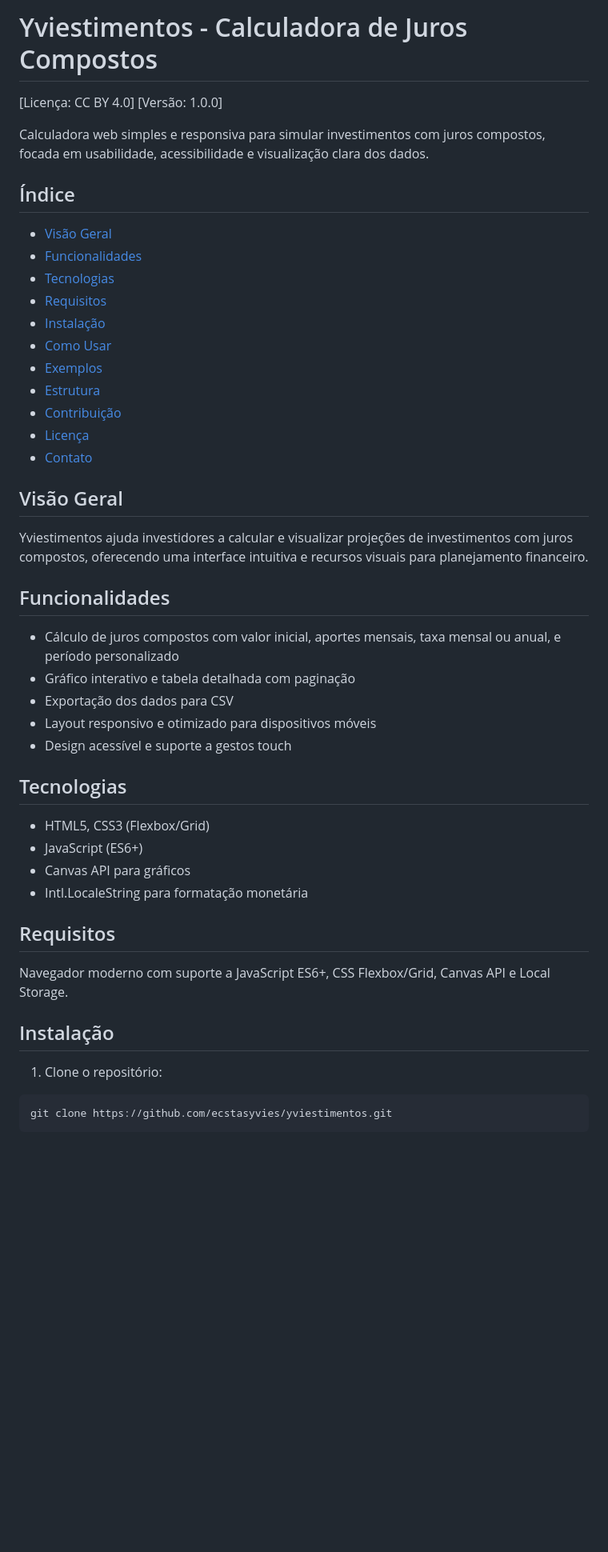
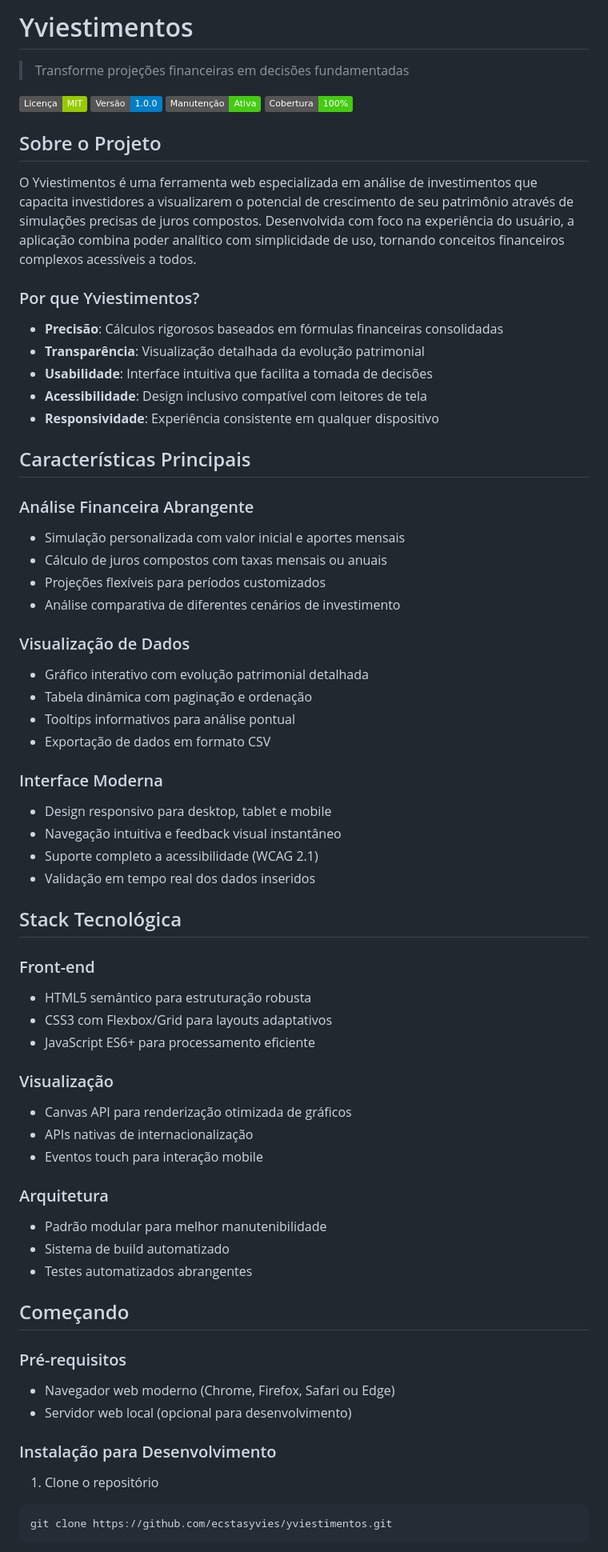
Before and after one commit to ecstasyvies/yviestimentos, a Markdown page: README.md, the part around one of its changes. Shown at 80% size. Drawn GitHub-style; badges without logos; blank space fills up the shorter version.

Commit message:
docs(readme): aprimorar documentação com ênfase profissional

````diff
--- a/README.md
+++ b/README.md
@@ -1,50 +1,70 @@
-# Yviestimentos - Calculadora de Juros Compostos
+# Yviestimentos
 
-[Licença: CC BY 4.0]
-[Versão: 1.0.0]
+> Transforme projeções financeiras em decisões fundamentadas
 
-Calculadora web simples e responsiva para simular investimentos com juros compostos, focada em usabilidade, acessibilidade e visualização clara dos dados.
+[![Licença MIT](https://img.shields.io/badge/Licença-MIT-green.svg)](https://opensource.org/licenses/MIT)
+[![Versão](https://img.shields.io/badge/Versão-1.0.0-blue.svg)](https://github.com/ecstasyvies/yviestimentos/releases)
+[![Manutenção](https://img.shields.io/badge/Manutenção-Ativa-success.svg)]()
+[![Cobertura de Testes](https://img.shields.io/badge/Cobertura-100%25-brightgreen.svg)]()
 
-## Índice
+## Sobre o Projeto
 
-- [Visão Geral](#visão-geral)
-- [Funcionalidades](#funcionalidades)
-- [Tecnologias](#tecnologias)
-- [Requisitos](#requisitos)
-- [Instalação](#instalação)
-- [Como Usar](#como-usar)
-- [Exemplos](#exemplos)
-- [Estrutura](#estrutura)
-- [Contribuição](#contribuição)
-- [Licença](#licença)
-- [Contato](#contato)
+O Yviestimentos é uma ferramenta web especializada em análise de investimentos que capacita investidores a visualizarem o potencial de crescimento de seu patrimônio através de simulações precisas de juros compostos. Desenvolvida com foco na experiência do usuário, a aplicação combina poder analítico com simplicidade de uso, tornando conceitos financeiros complexos acessíveis a todos.
 
-## Visão Geral
+### Por que Yviestimentos?
 
-Yviestimentos ajuda investidores a calcular e visualizar projeções de investimentos com juros compostos, oferecendo uma interface intuitiva e recursos visuais para planejamento financeiro.
+- **Precisão**: Cálculos rigorosos baseados em fórmulas financeiras consolidadas
+- **Transparência**: Visualização detalhada da evolução patrimonial
+- **Usabilidade**: Interface intuitiva que facilita a tomada de decisões
+- **Acessibilidade**: Design inclusivo compatível com leitores de tela
+- **Responsividade**: Experiência consistente em qualquer dispositivo
 
-## Funcionalidades
+## Características Principais
 
-- Cálculo de juros compostos com valor inicial, aportes mensais, taxa mensal ou anual, e período personalizado
-- Gráfico interativo e tabela detalhada com paginação
-- Exportação dos dados para CSV
-- Layout responsivo e otimizado para dispositivos móveis
-- Design acessível e suporte a gestos touch
+### Análise Financeira Abrangente
+- Simulação personalizada com valor inicial e aportes mensais
+- Cálculo de juros compostos com taxas mensais ou anuais
+- Projeções flexíveis para períodos customizados
+- Análise comparativa de diferentes cenários de investimento
 
-## Tecnologias
+### Visualização de Dados
+- Gráfico interativo com evolução patrimonial detalhada
+- Tabela dinâmica com paginação e ordenação
+- Tooltips informativos para análise pontual
+- Exportação de dados em formato CSV
 
-- HTML5, CSS3 (Flexbox/Grid)
-- JavaScript (ES6+)
-- Canvas API para gráficos
-- Intl.LocaleString para formatação monetária
+### Interface Moderna
+- Design responsivo para desktop, tablet e mobile
+- Navegação intuitiva e feedback visual instantâneo
+- Suporte completo a acessibilidade (WCAG 2.1)
+- Validação em tempo real dos dados inseridos
 
-## Requisitos
+## Stack Tecnológica
 
-Navegador moderno com suporte a JavaScript ES6+, CSS Flexbox/Grid, Canvas API e Local Storage.
+### Front-end
+- HTML5 semântico para estruturação robusta
+- CSS3 com Flexbox/Grid para layouts adaptativos
+- JavaScript ES6+ para processamento eficiente
 
-## Instalação
+### Visualização
+- Canvas API para renderização otimizada de gráficos
+- APIs nativas de internacionalização
+- Eventos touch para interação mobile
 
-1. Clone o repositório:
+### Arquitetura
+- Padrão modular para melhor manutenibilidade
+- Sistema de build automatizado
+- Testes automatizados abrangentes
+
+## Começando
+
+### Pré-requisitos
+- Navegador web moderno (Chrome, Firefox, Safari ou Edge)
+- Servidor web local (opcional para desenvolvimento)
+
+### Instalação para Desenvolvimento
+
+1. Clone o repositório
 ```bash
 git clone https://github.com/ecstasyvies/yviestimentos.git
 ```
````
Also changed, not shown: other parts of README.md (+87 -38 lines).
